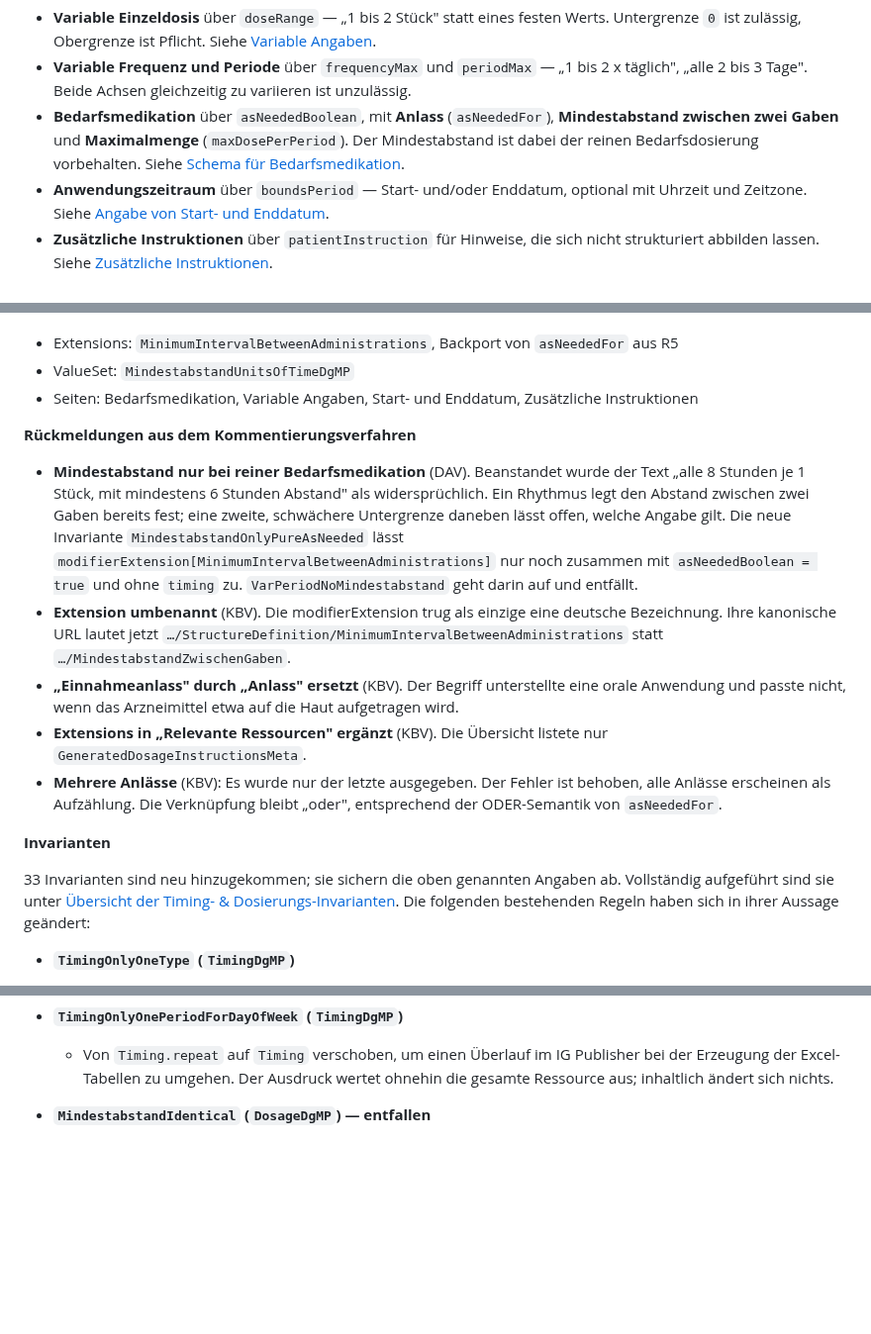
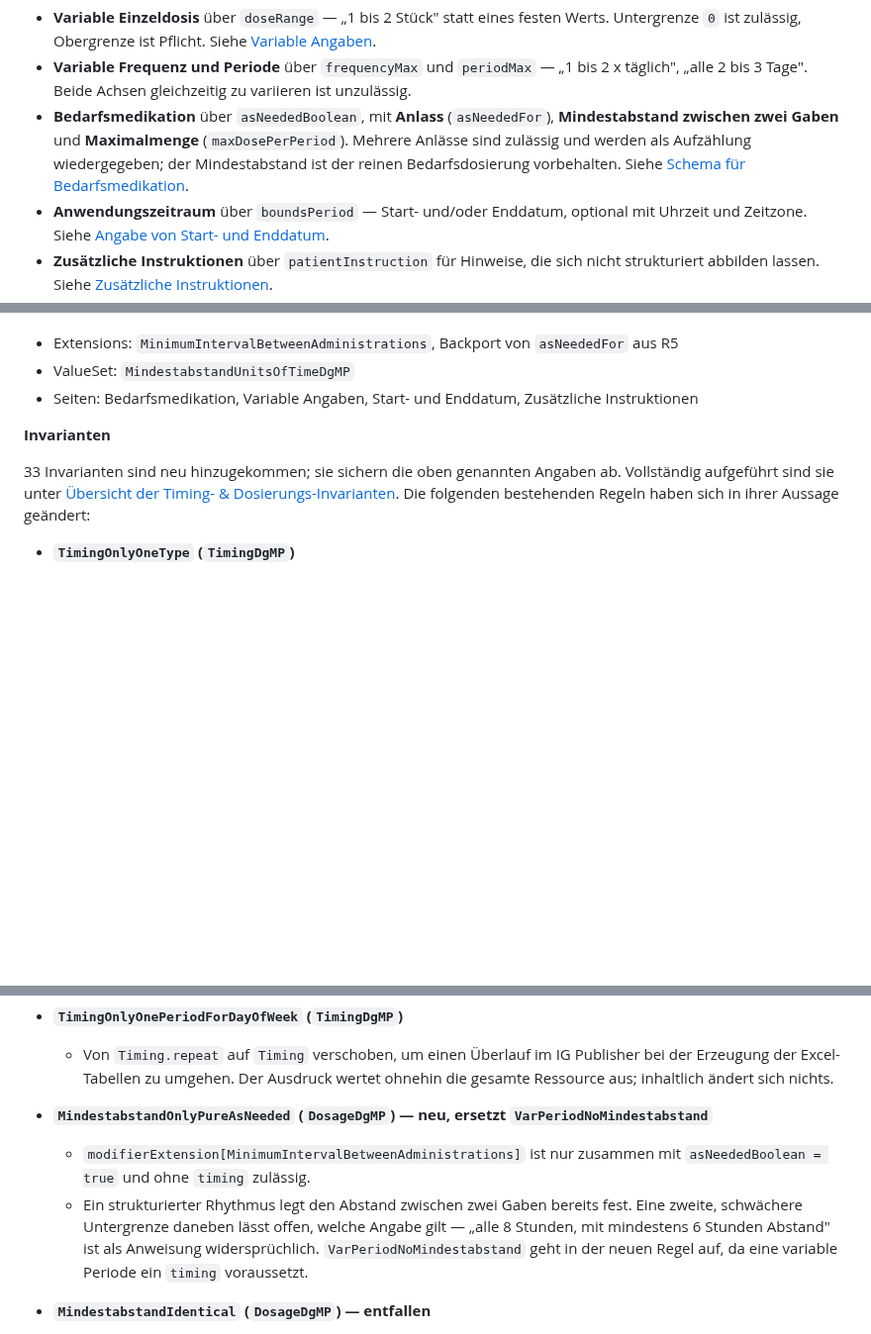
Before and after one commit to hl7germany/medication-ig-de-r4, a Markdown page: input/pagecontent/release-notes.md, 3 parts joined by grey strips. Shown at 99% size. Rendered like a GitHub page; blank space fills up the shorter version.

Commit message:
docs: fold the feedback changes into the regular structure
Der eigene Abschnitt fuer die Rueckmeldungen ist aufgeloest. Die
Aenderungen stehen dort, wo ein Leser sie sucht: die neue Invariante
MindestabstandOnlyPureAsNeeded bei den Invarianten, die Behandlung
mehrerer Anlaesse bei der Bedarfsmedikation.

Die Umbenennung der Extension ist nirgends vermerkt, und das ist richtig:
gegenueber 1.0.5 ist sie neu und erscheint schlicht unter ihrem
endgueltigen Namen. Ein Diff gegen die Vorversion kennt keine Umbenennung,
die es nie gab.

```diff
--- a/input/pagecontent/release-notes.md
+++ b/input/pagecontent/release-notes.md
@@ -12,7 +12,7 @@ gepflegt; seine Änderungen stehen im dortigen `CHANGELOG.md`.
 
 - **Variable Einzeldosis** über `doseRange` — „1 bis 2 Stück" statt eines festen Werts. Untergrenze `0` ist zulässig, Obergrenze ist Pflicht. Siehe [Variable Angaben](./schema-variable-angaben.html).
 - **Variable Frequenz und Periode** über `frequencyMax` und `periodMax` — „1 bis 2 x täglich", „alle 2 bis 3 Tage". Beide Achsen gleichzeitig zu variieren ist unzulässig.
-- **Bedarfsmedikation** über `asNeededBoolean`, mit **Anlass** (`asNeededFor`), **Mindestabstand zwischen zwei Gaben** und **Maximalmenge** (`maxDosePerPeriod`). Der Mindestabstand ist dabei der reinen Bedarfsdosierung vorbehalten. Siehe [Schema für Bedarfsmedikation](./schema-bedarfsmedikation.html).
+- **Bedarfsmedikation** über `asNeededBoolean`, mit **Anlass** (`asNeededFor`), **Mindestabstand zwischen zwei Gaben** und **Maximalmenge** (`maxDosePerPeriod`). Mehrere Anlässe sind zulässig und werden als Aufzählung wiedergegeben; der Mindestabstand ist der reinen Bedarfsdosierung vorbehalten. Siehe [Schema für Bedarfsmedikation](./schema-bedarfsmedikation.html).
 - **Anwendungszeitraum** über `boundsPeriod` — Start- und/oder Enddatum, optional mit Uhrzeit und Zeitzone. Siehe [Angabe von Start- und Enddatum](./schema-start-end-datum.html).
 - **Zusätzliche Instruktionen** über `patientInstruction` für Hinweise, die sich nicht strukturiert abbilden lassen. Siehe [Zusätzliche Instruktionen](./schema-zusaetzliche-instruktionen.html).
 - **Kombination aus Zeitintervall und Tageszeiten- beziehungsweise Uhrzeiten-Bezug** — nicht tägliche Perioden (`d`, `wk`, `mo`) zusammen mit `when` oder `timeOfDay`. Siehe [Schema für Kombinationen von Zeitintervallen](./schema-intervall-kombination.html).
@@ -26,14 +26,6 @@ Damit entfallen 20 Beispiele aus der Liste nicht unterstützter Dosierkonfigurat
 - Extensions: `MinimumIntervalBetweenAdministrations`, Backport von `asNeededFor` aus R5
 - ValueSet: `MindestabstandUnitsOfTimeDgMP`
 - Seiten: Bedarfsmedikation, Variable Angaben, Start- und Enddatum, Zusätzliche Instruktionen
-
-**Rückmeldungen aus dem Kommentierungsverfahren**
-
-- **Mindestabstand nur bei reiner Bedarfsmedikation** (DAV). Beanstandet wurde der Text „alle 8 Stunden je 1 Stück, mit mindestens 6 Stunden Abstand" als widersprüchlich. Ein Rhythmus legt den Abstand zwischen zwei Gaben bereits fest; eine zweite, schwächere Untergrenze daneben lässt offen, welche Angabe gilt. Die neue Invariante `MindestabstandOnlyPureAsNeeded` lässt `modifierExtension[MinimumIntervalBetweenAdministrations]` nur noch zusammen mit `asNeededBoolean = true` und ohne `timing` zu. `VarPeriodNoMindestabstand` geht darin auf und entfällt.
-- **Extension umbenannt** (KBV). Die modifierExtension trug als einzige eine deutsche Bezeichnung. Ihre kanonische URL lautet jetzt `…/StructureDefinition/MinimumIntervalBetweenAdministrations` statt `…/MindestabstandZwischenGaben`.
-- **„Einnahmeanlass" durch „Anlass" ersetzt** (KBV). Der Begriff unterstellte eine orale Anwendung und passte nicht, wenn das Arzneimittel etwa auf die Haut aufgetragen wird.
-- **Extensions in „Relevante Ressourcen" ergänzt** (KBV). Die Übersicht listete nur `GeneratedDosageInstructionsMeta`.
-- **Mehrere Anlässe** (KBV): Es wurde nur der letzte ausgegeben. Der Fehler ist behoben, alle Anlässe erscheinen als Aufzählung. Die Verknüpfung bleibt „oder", entsprechend der ODER-Semantik von `asNeededFor`.
 
 **Invarianten**
 
@@ -60,6 +52,10 @@ Die folgenden bestehenden Regeln haben sich in ihrer Aussage geändert:
 
 - **`TimingOnlyOnePeriodForDayOfWeek` (`TimingDgMP`)**
   - Von `Timing.repeat` auf `Timing` verschoben, um einen Überlauf im IG Publisher bei der Erzeugung der Excel-Tabellen zu umgehen. Der Ausdruck wertet ohnehin die gesamte Ressource aus; inhaltlich ändert sich nichts.
+
+- **`MindestabstandOnlyPureAsNeeded` (`DosageDgMP`) — neu, ersetzt `VarPeriodNoMindestabstand`**
+  - `modifierExtension[MinimumIntervalBetweenAdministrations]` ist nur zusammen mit `asNeededBoolean = true` und ohne `timing` zulässig.
+  - Ein strukturierter Rhythmus legt den Abstand zwischen zwei Gaben bereits fest. Eine zweite, schwächere Untergrenze daneben lässt offen, welche Angabe gilt — „alle 8 Stunden, mit mindestens 6 Stunden Abstand" ist als Anweisung widersprüchlich. `VarPeriodNoMindestabstand` geht in der neuen Regel auf, da eine variable Periode ein `timing` voraussetzt.
 
 - **`MindestabstandIdentical` (`DosageDgMP`) — entfallen**
   - Die Invariante forderte, dass der Mindestabstand über alle `Dosage`-Elemente gleich belegt ist. Sie ist nicht mehr erreichbar: Ein Mindestabstand setzt eine reine Bedarfsdosierung voraus, und dafür erlaubt `AsNeededSingleDosageOnly` genau ein `Dosage`-Element. `MaxDosePerPeriodIdentical` bleibt bestehen — eine Maximalmenge setzt kein leeres `timing` voraus.
```
